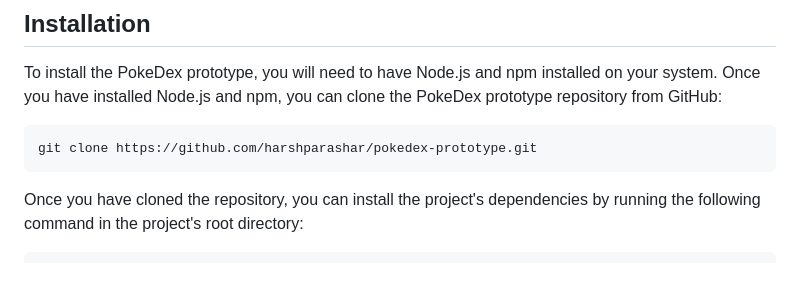
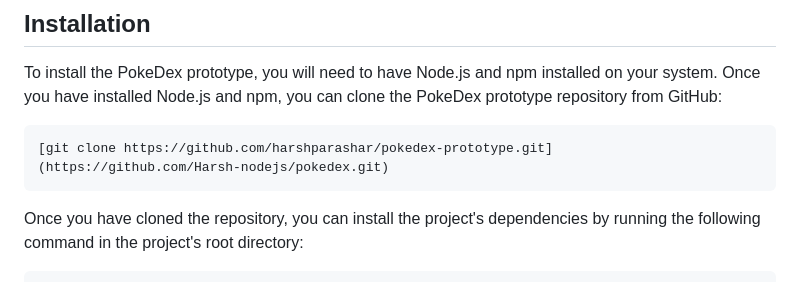
Before and after one commit to Harsh-nodejs/pokedex, a Markdown page: README.md, the part around the change. GitHub-like rendering.

````diff
--- a/README.md
+++ b/README.md
@@ -8,7 +8,7 @@ The PokeDex prototype is a simple Node.js application that allows users to view
 To install the PokeDex prototype, you will need to have Node.js and npm installed on your system. Once you have installed Node.js and npm, you can clone the PokeDex prototype repository from GitHub:
 
 ```
-git clone https://github.com/harshparashar/pokedex-prototype.git
+[git clone https://github.com/harshparashar/pokedex-prototype.git] (https://github.com/Harsh-nodejs/pokedex.git)
 ```
 
 Once you have cloned the repository, you can install the project's dependencies by running the following command in the project's root directory:
````
